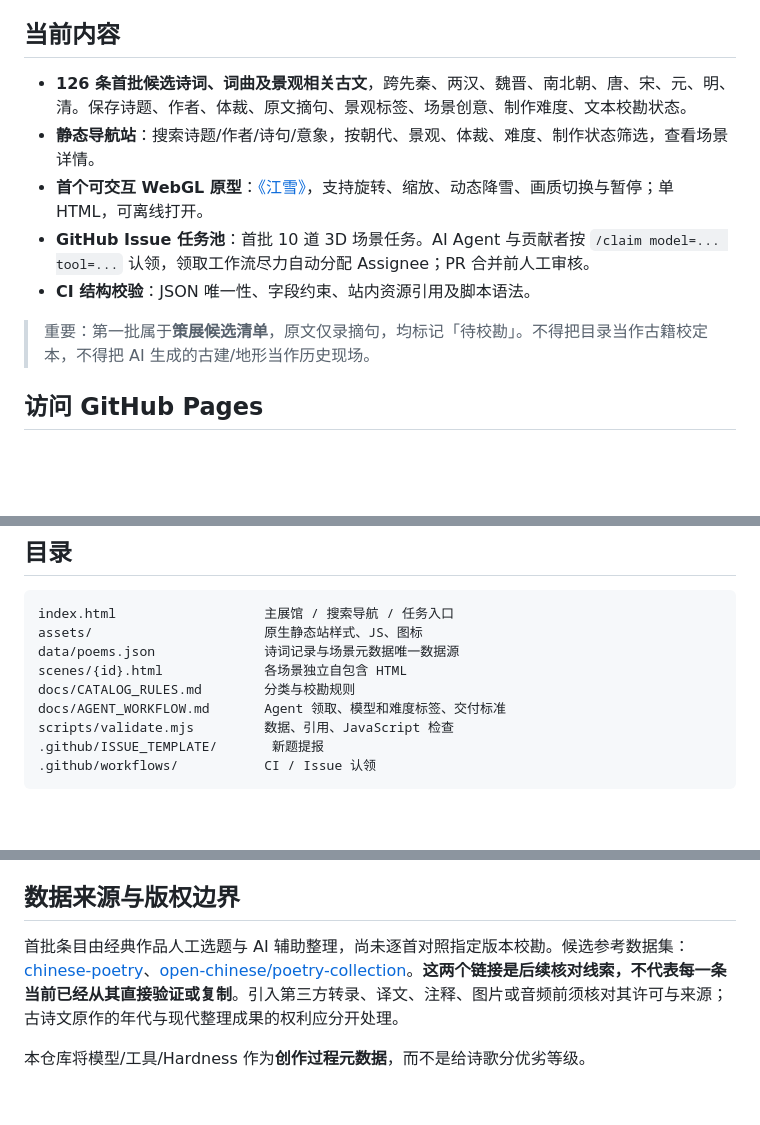
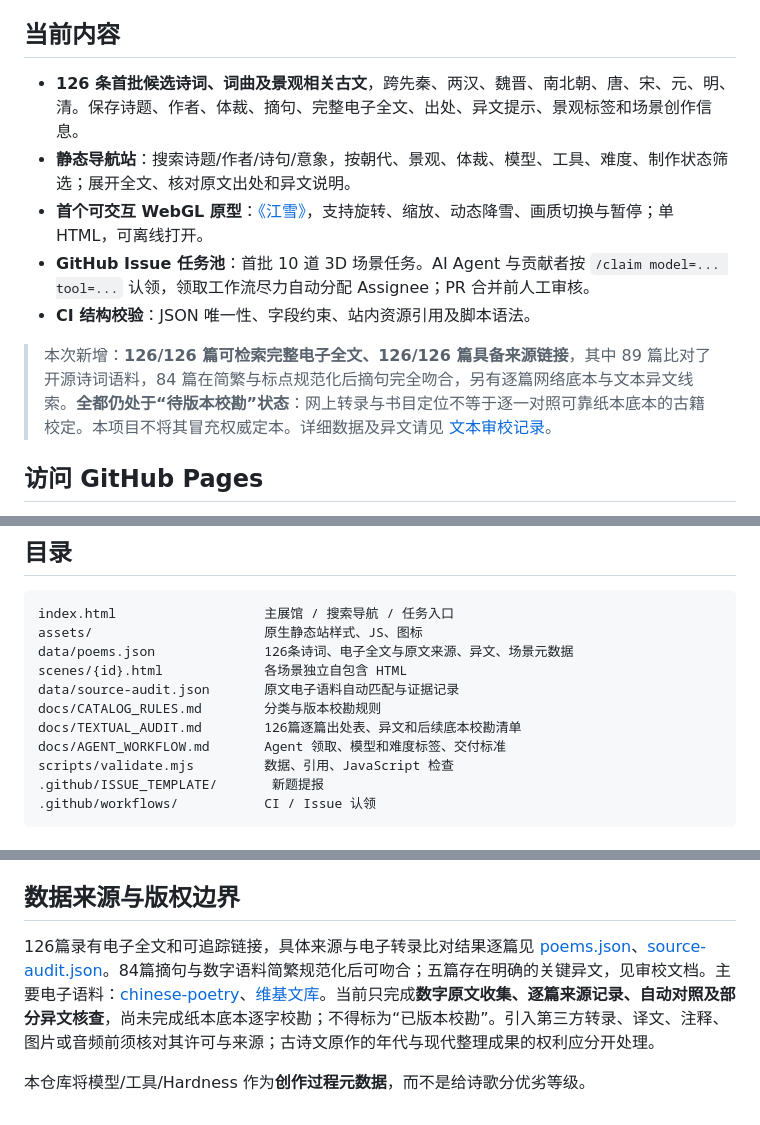
Before and after one commit to jackson-heylion/Poetic-Realms, a Markdown page: README.md, 3 parts joined by grey strips. GitHub-like rendering; blank space fills up the shorter version.

Commit message:
docs: explain complete digital texts, source confidence and edition collation limits

````diff
--- a/README.md
+++ b/README.md
@@ -6,13 +6,13 @@
 
 ## 当前内容
 
-- **126 条首批候选诗词、词曲及景观相关古文**，跨先秦、两汉、魏晋、南北朝、唐、宋、元、明、清。保存诗题、作者、体裁、原文摘句、景观标签、场景创意、制作难度、文本校勘状态。
-- **静态导航站**：搜索诗题/作者/诗句/意象，按朝代、景观、体裁、难度、制作状态筛选，查看场景详情。
+- **126 条首批候选诗词、词曲及景观相关古文**，跨先秦、两汉、魏晋、南北朝、唐、宋、元、明、清。保存诗题、作者、体裁、摘句、完整电子全文、出处、异文提示、景观标签和场景创作信息。
+- **静态导航站**：搜索诗题/作者/诗句/意象，按朝代、景观、体裁、模型、工具、难度、制作状态筛选；展开全文、核对原文出处和异文说明。
 - **首个可交互 WebGL 原型**：[《江雪》](scenes/jiangxue.html)，支持旋转、缩放、动态降雪、画质切换与暂停；单 HTML，可离线打开。
 - **GitHub Issue 任务池**：首批 10 道 3D 场景任务。AI Agent 与贡献者按 `/claim model=... tool=...` 认领，领取工作流尽力自动分配 Assignee；PR 合并前人工审核。
 - **CI 结构校验**：JSON 唯一性、字段约束、站内资源引用及脚本语法。
 
-> 重要：第一批属于**策展候选清单**，原文仅录摘句，均标记「待校勘」。不得把目录当作古籍校定本，不得把 AI 生成的古建/地形当作历史现场。
+> 本次新增：**126/126 篇可检索完整电子全文、126/126 篇具备来源链接**，其中 89 篇比对了开源诗词语料，84 篇在简繁与标点规范化后摘句完全吻合，另有逐篇网络底本与文本异文线索。**全都仍处于“待版本校勘”状态**：网上转录与书目定位不等于逐一对照可靠纸本底本的古籍校定。本项目不将其冒充权威定本。详细数据及异文请见 [文本审校记录](docs/TEXTUAL_AUDIT.md)。
 
 ## 访问 GitHub Pages
 
@@ -41,9 +41,11 @@ node scripts/validate.mjs
 ```text
 index.html                   主展馆 / 搜索导航 / 任务入口
 assets/                      原生静态站样式、JS、图标
-data/poems.json              诗词记录与场景元数据唯一数据源
+data/poems.json              126条诗词、电子全文与原文来源、异文、场景元数据
 scenes/{id}.html             各场景独立自包含 HTML
-docs/CATALOG_RULES.md        分类与校勘规则
+data/source-audit.json       原文电子语料自动匹配与证据记录
+docs/CATALOG_RULES.md        分类与版本校勘规则
+docs/TEXTUAL_AUDIT.md        126篇逐篇出处表、异文和后续底本校勘清单
 docs/AGENT_WORKFLOW.md       Agent 领取、模型和难度标签、交付标准
 scripts/validate.mjs         数据、引用、JavaScript 检查
 .github/ISSUE_TEMPLATE/       新题提报
@@ -61,6 +63,6 @@ scripts/validate.mjs         数据、引用、JavaScript 检查
 
 ## 数据来源与版权边界
 
-首批条目由经典作品人工选题与 AI 辅助整理，尚未逐首对照指定版本校勘。候选参考数据集：[chinese-poetry](https://github.com/chinese-poetry/chinese-poetry)、[open-chinese/poetry-collection](https://github.com/open-chinese/poetry-collection)。**这两个链接是后续核对线索，不代表每一条当前已经从其直接验证或复制**。引入第三方转录、译文、注释、图片或音频前须核对其许可与来源；古诗文原作的年代与现代整理成果的权利应分开处理。
+126篇录有电子全文和可追踪链接，具体来源与电子转录比对结果逐篇见 [poems.json](data/poems.json)、[source-audit.json](data/source-audit.json)。84篇摘句与数字语料简繁规范化后可吻合；五篇存在明确的关键异文，见审校文档。主要电子语料：[chinese-poetry](https://github.com/chinese-poetry/chinese-poetry)、[维基文库](https://zh.wikisource.org/)。当前只完成**数字原文收集、逐篇来源记录、自动对照及部分异文核查**，尚未完成纸本底本逐字校勘；不得标为“已版本校勘”。引入第三方转录、译文、注释、图片或音频前须核对其许可与来源；古诗文原作的年代与现代整理成果的权利应分开处理。
 
 本仓库将模型/工具/Hardness 作为**创作过程元数据**，而不是给诗歌分优劣等级。
````
